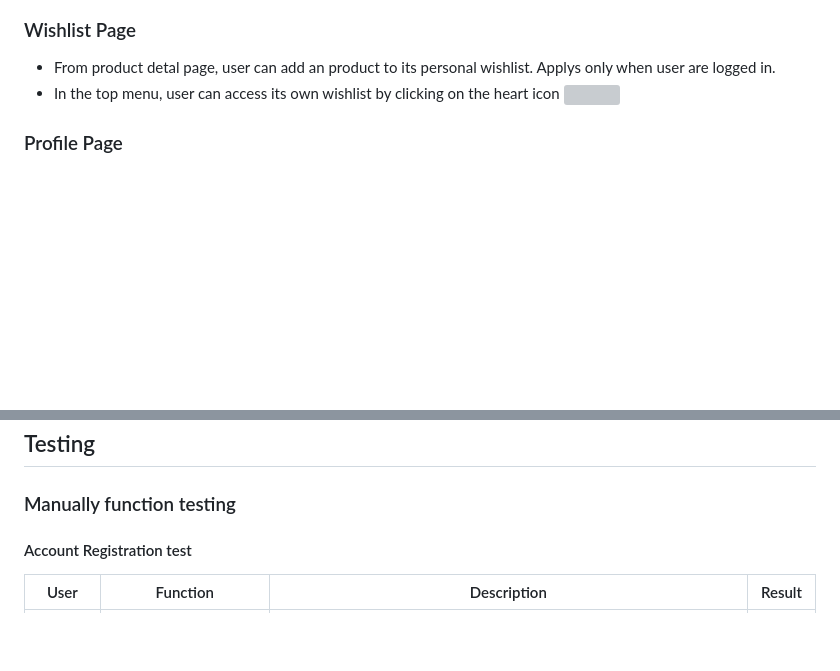
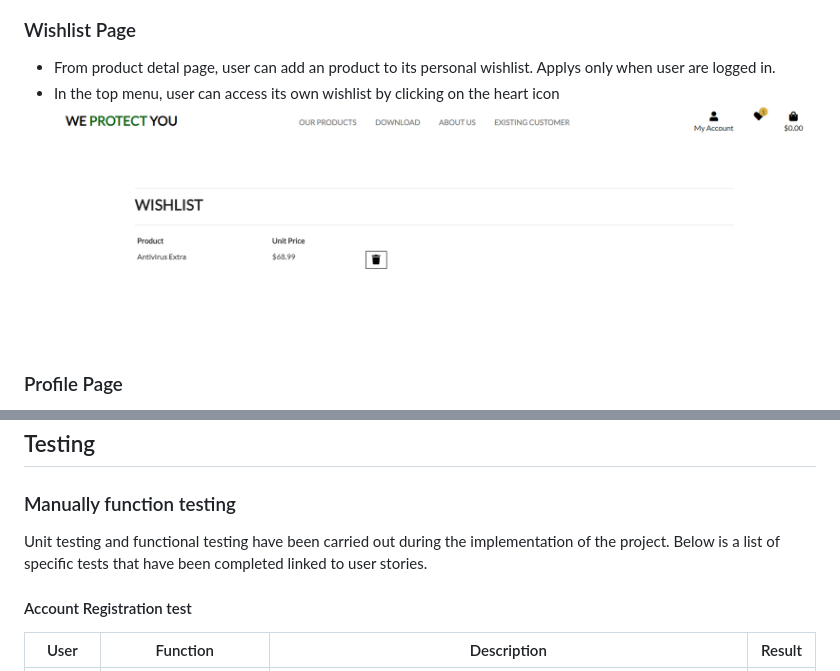
Before and after one commit to saram88/Protect, a Markdown page: README.md, 2 parts joined by grey strips. GitHub-like rendering; pictures changed too: media/readme/wishlist-list.png (added); blank space fills up the shorter version; grey boxes are pictures that could not be loaded.

Commit message:
Minor text change in Readme

```diff
--- a/README.md
+++ b/README.md
@@ -151,7 +151,7 @@ For example, if you buy 1 item and choose 2 years, you can only add more product
 
 - From product detal page, user can add an product to its personal wishlist. Applys only when user are logged in.
 - In the top menu, user can access its own wishlist by clicking on the heart icon
-    ![](/media/readme/wishlist.png)
+    ![](/media/readme/wishlist-list.png)
 
 
 ### Profile Page
@@ -368,6 +368,8 @@ To se specifide detail about the deplyment, see deployment.md file
 
 ### Manually function testing ###
 
+Unit testing and functional testing have been carried out during the implementation of the project. Below is a list of specific tests that have been completed linked to user stories.
+
 #### Account Registration test ####
 User | Function | Description | Result
 --- | --- | --- | ---
```
Also changed, not shown: other parts of README.md (+2 -2 lines), media/readme/Wishlist.png (deleted), media/readme/ordersheet.png (renamed from media/readme/orderheet.png), media/readme/wishlist.png (added).
